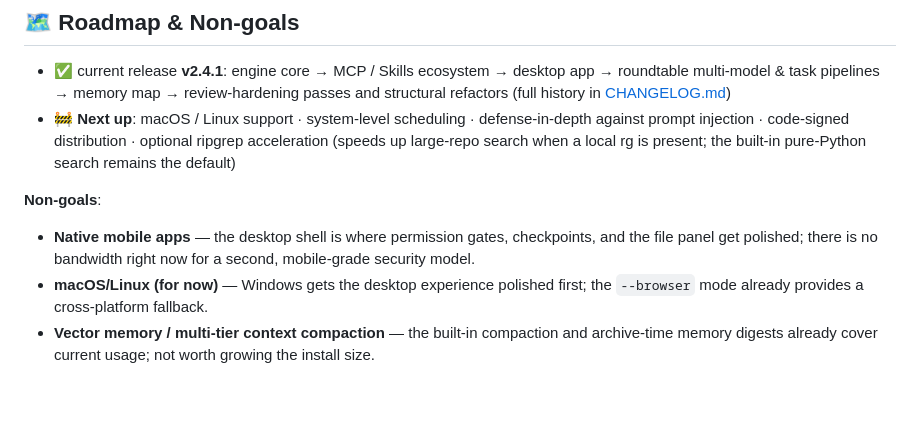
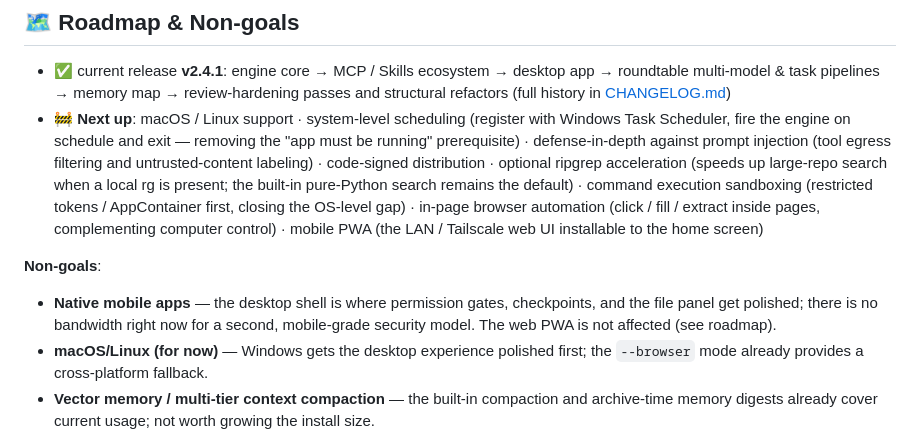
Before and after one commit to Sky-scrape/SkySheep, a Markdown page: README.en.md, the part around the change. Drawn GitHub-style; blank space fills up the shorter version.

```diff
--- a/README.en.md
+++ b/README.en.md
@@ -228,11 +228,11 @@ Running into a problem? In the app, go to Settings → About → "💬 Report an
 ## 🗺 Roadmap & Non-goals
 
 - ✅ current release **v2.4.1**: engine core → MCP / Skills ecosystem → desktop app → roundtable multi-model & task pipelines → memory map → review-hardening passes and structural refactors (full history in [CHANGELOG.md](CHANGELOG.md))
-- 🚧 **Next up**: macOS / Linux support · system-level scheduling · defense-in-depth against prompt injection · code-signed distribution · optional ripgrep acceleration (speeds up large-repo search when a local rg is present; the built-in pure-Python search remains the default)
+- 🚧 **Next up**: macOS / Linux support · system-level scheduling (register with Windows Task Scheduler, fire the engine on schedule and exit — removing the "app must be running" prerequisite) · defense-in-depth against prompt injection (tool egress filtering and untrusted-content labeling) · code-signed distribution · optional ripgrep acceleration (speeds up large-repo search when a local rg is present; the built-in pure-Python search remains the default) · command execution sandboxing (restricted tokens / AppContainer first, closing the OS-level gap) · in-page browser automation (click / fill / extract inside pages, complementing computer control) · mobile PWA (the LAN / Tailscale web UI installable to the home screen)
 
 **Non-goals**:
 
-- **Native mobile apps** — the desktop shell is where permission gates, checkpoints, and the file panel get polished; there is no bandwidth right now for a second, mobile-grade security model.
+- **Native mobile apps** — the desktop shell is where permission gates, checkpoints, and the file panel get polished; there is no bandwidth right now for a second, mobile-grade security model. The web PWA is not affected (see roadmap).
 - **macOS/Linux (for now)** — Windows gets the desktop experience polished first; the `--browser` mode already provides a cross-platform fallback.
 - **Vector memory / multi-tier context compaction** — the built-in compaction and archive-time memory digests already cover current usage; not worth growing the install size.
 - **Replacing the built-in search with ripgrep** — pure-Python, zero-dependency "install and it works" distribution stays; no bundled binary, but an installed rg may optionally accelerate search (see roadmap).
```
Also changed, not shown: README.md (+2 -2 lines).
